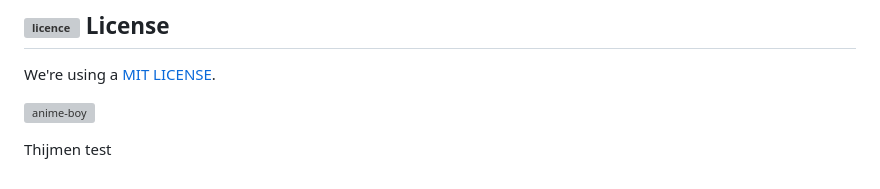
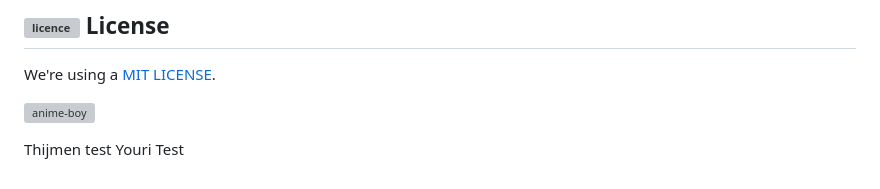
Before and after one commit to Alexiatech/Tech-D-groepsopdracht, a Markdown page: README.md, the part around the change. GitHub-like rendering; grey boxes are pictures that could not be loaded.

Commit message:
Youri test commit

```diff
--- a/README.md
+++ b/README.md
@@ -114,3 +114,4 @@ We're using a [MIT LICENSE](https://github.com/cmda-bt/pt-course-22-23/blob/main
 
 
 Thijmen test
+Youri Test
```
